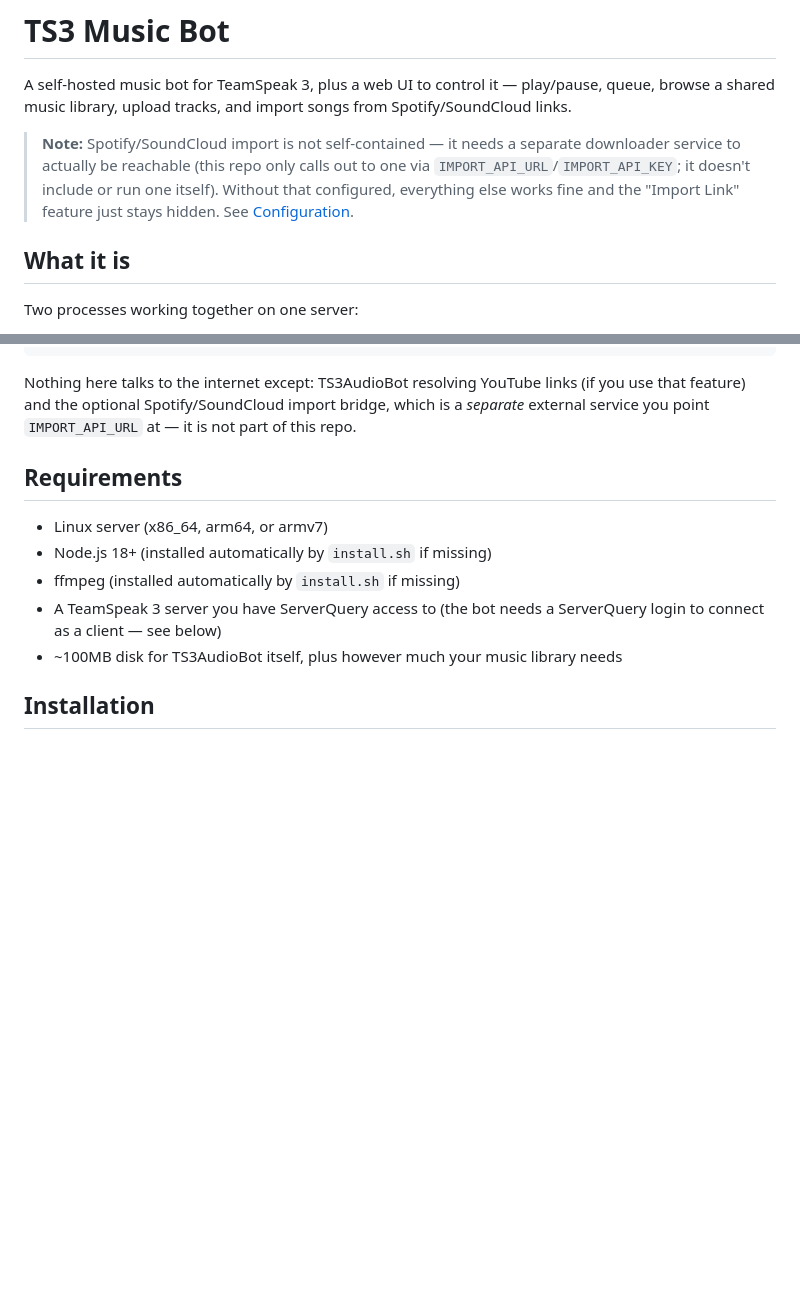
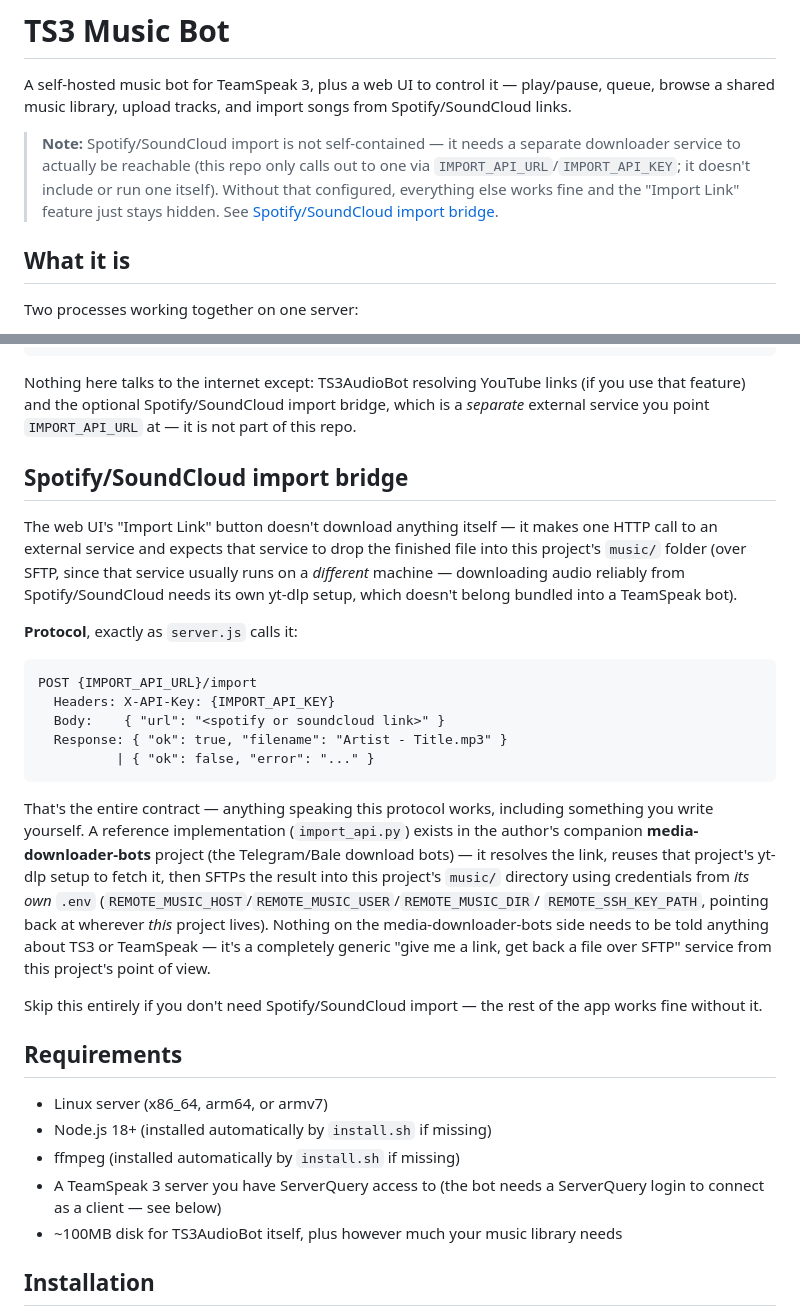
Before and after one commit to Burdiya/ts3-music-bot-with-web-controls, a Markdown page: README.md, 2 parts joined by grey strips. GitHub-like rendering; blank space fills up the shorter version.

Commit message:
docs: explain the Spotify/SoundCloud import bridge protocol

````diff
--- a/README.md
+++ b/README.md
@@ -9,7 +9,7 @@ import songs from Spotify/SoundCloud links.
 > calls out to one via `IMPORT_API_URL`/`IMPORT_API_KEY`; it doesn't
 > include or run one itself). Without that configured, everything else
 > works fine and the "Import Link" feature just stays hidden. See
-> [Configuration](#configuration).
+> [Spotify/SoundCloud import bridge](#spotifysoundcloud-import-bridge).
 
 ## What it is
 
@@ -54,6 +54,40 @@ Nothing here talks to the internet except: TS3AudioBot resolving YouTube
 links (if you use that feature) and the optional Spotify/SoundCloud import
 bridge, which is a *separate* external service you point `IMPORT_API_URL`
 at — it is not part of this repo.
+
+## Spotify/SoundCloud import bridge
+
+The web UI's "Import Link" button doesn't download anything itself — it
+makes one HTTP call to an external service and expects that service to
+drop the finished file into this project's `music/` folder (over SFTP,
+since that service usually runs on a *different* machine — downloading
+audio reliably from Spotify/SoundCloud needs its own yt-dlp setup, which
+doesn't belong bundled into a TeamSpeak bot).
+
+**Protocol**, exactly as `server.js` calls it:
+
+```
+POST {IMPORT_API_URL}/import
+  Headers: X-API-Key: {IMPORT_API_KEY}
+  Body:    { "url": "<spotify or soundcloud link>" }
+  Response: { "ok": true, "filename": "Artist - Title.mp3" }
+          | { "ok": false, "error": "..." }
+```
+
+That's the entire contract — anything speaking this protocol works,
+including something you write yourself. A reference implementation
+(`import_api.py`) exists in the author's companion **media-downloader-bots**
+project (the Telegram/Bale download bots) — it resolves the link, reuses
+that project's yt-dlp setup to fetch it, then SFTPs the result into this
+project's `music/` directory using credentials from *its own* `.env`
+(`REMOTE_MUSIC_HOST`/`REMOTE_MUSIC_USER`/`REMOTE_MUSIC_DIR`/
+`REMOTE_SSH_KEY_PATH`, pointing back at wherever *this* project lives).
+Nothing on the media-downloader-bots side needs to be told anything about
+TS3 or TeamSpeak — it's a completely generic "give me a link, get back a
+file over SFTP" service from this project's point of view.
+
+Skip this entirely if you don't need Spotify/SoundCloud import — the
+rest of the app works fine without it.
 
 ## Requirements
 
````
